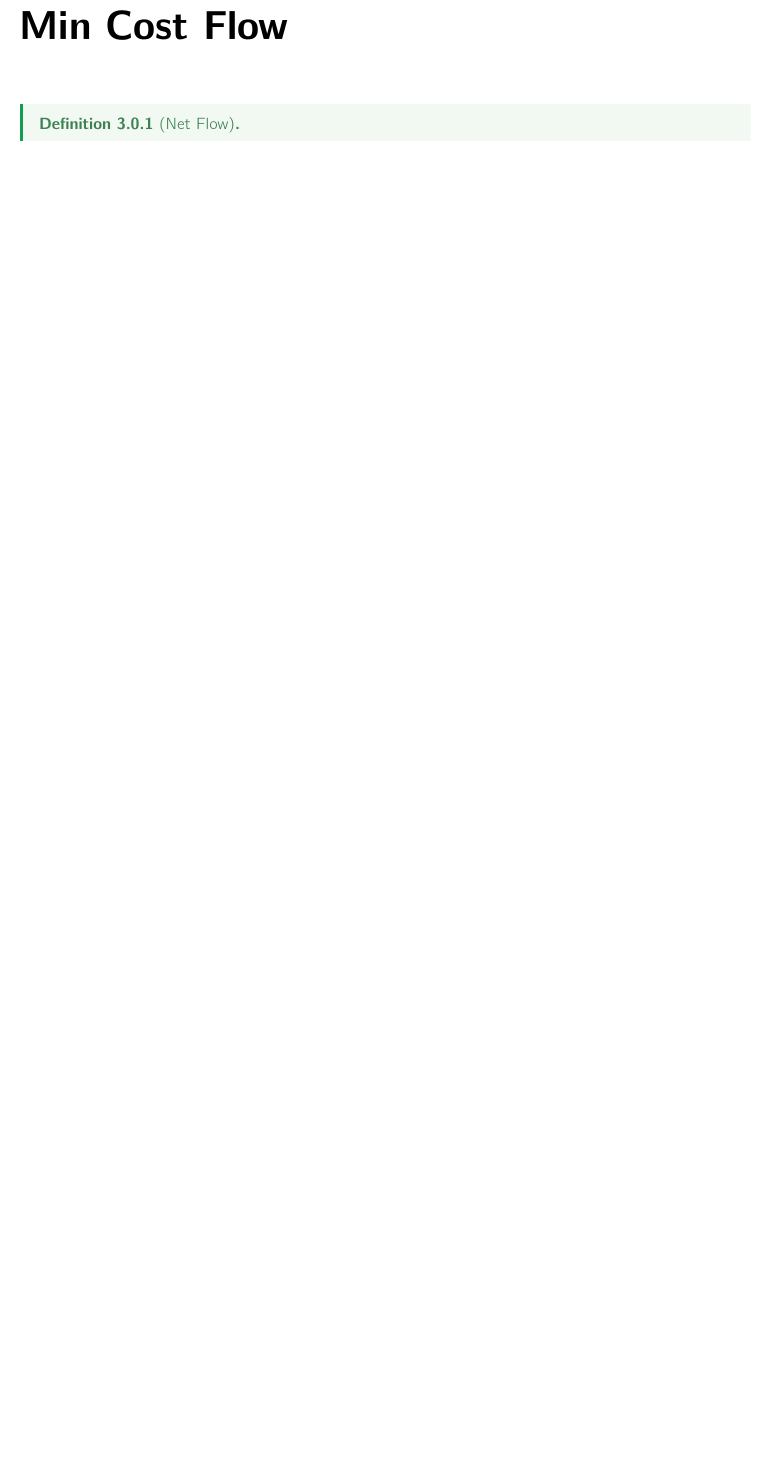
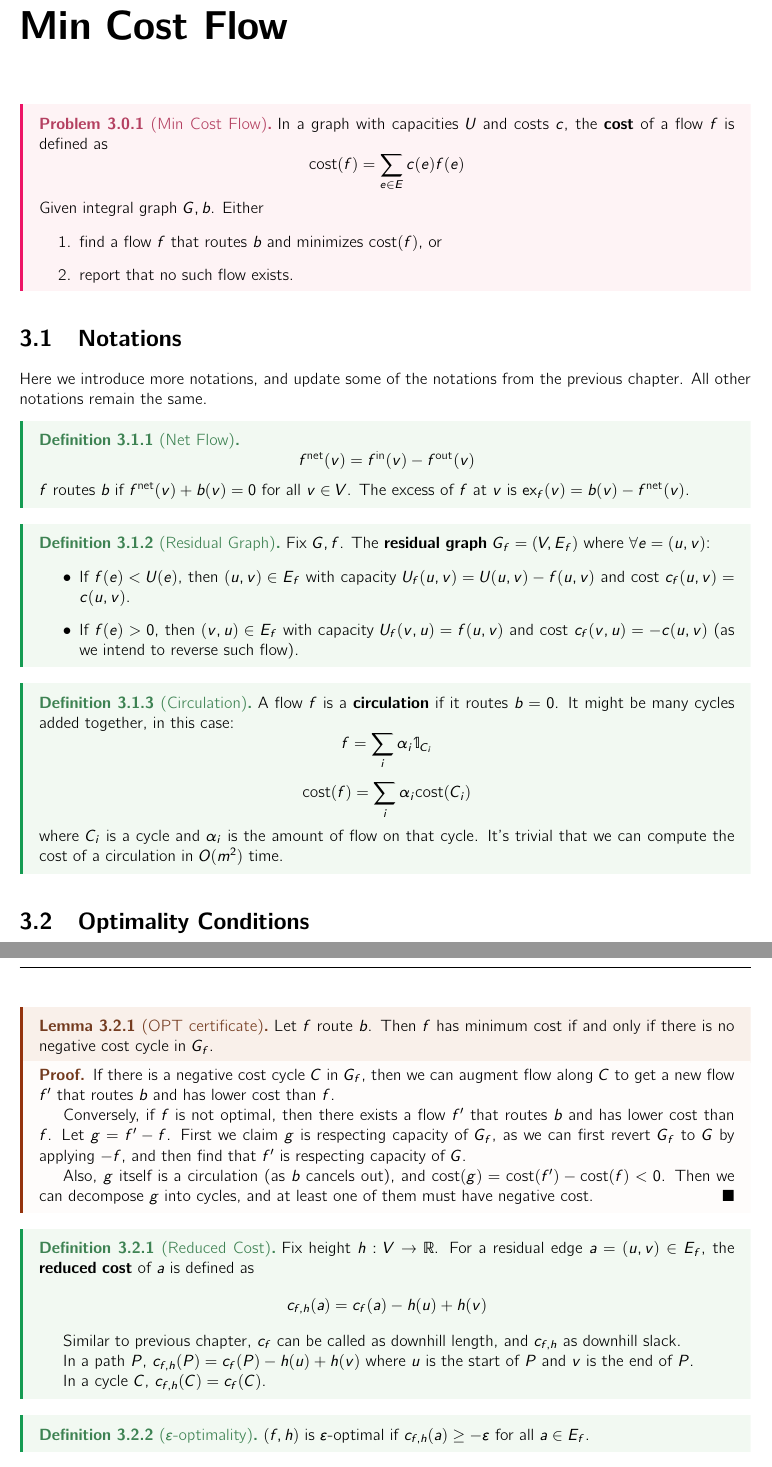
Before and after one commit to mQzLjP/CSE598-GraphAlgorithms, a LaTeX thesis (note/src/main.tex, which reads note/src/lectures/03.tex, note/src/notes.sty): part of page 10 of 13 before the commit and two parts of pages 10 and 11 of 15 after it, the two joined at a grey line, cut so that both start at the same text, the shorter picture padded with empty space. Compiled offline with pdfLaTeX.

Commit message:
feat(03): wip

```diff
--- a/note/src/lectures/03.tex
+++ b/note/src/lectures/03.tex
@@ -1,4 +1,73 @@
 \chapter{Min Cost Flow}
 
+\begin{problem}[Min Cost Flow]
+  In a graph with capacities $U$ and costs $c$, the \textbf{cost} of a flow $f$ is defined as
+  \[ \cost(f) = \sum_{e \in E} c(e) f(e) \]
+  Given integral graph $G, b$. Either
+  \begin{enumerate}
+    \item find a flow $f$ that routes $b$ and minimizes $\cost(f)$, or
+    \item report that no such flow exists.
+  \end{enumerate}
+\end{problem}
+
+\section{Notations}
+
+Here we introduce more notations, and update some of the notations from the previous chapter. All other notations remain the same.
+
 \begin{definition}[Net Flow]
+  \[ f^{\text{net}}(v) = f^{\text{in}}(v) - f^{\text{out}}(v) \]
+  $f$ routes $b$ if $f^{\text{net}}(v) + b(v) = 0$ for all $v \in V$.
+  The excess of $f$ at $v$ is $\ex_f(v) = b(v) - f^{\text{net}}(v)$.
 \end{definition}
+
+\begin{definition}[Residual Graph]
+  Fix $G,f$. The \textbf{residual graph} $G_f = (V,E_f)$ where $\forall e = (u,v)$:
+  \begin{itemize}
+    \item If $f(e) < U(e)$, then $(u,v) \in E_f$ with capacity $U_f(u,v) = U(u,v) - f(u,v)$ and cost $c_f(u,v) = c(u,v)$.
+    \item If $f(e) > 0$, then $(v,u) \in E_f$ with capacity $U_f(v,u) = f(u,v)$ and cost $c_f(v,u) = -c(u,v)$ (as we intend to reverse such flow).
+  \end{itemize}
+\end{definition}
+
+\begin{definition}[Circulation]
+  A flow $f$ is a \textbf{circulation} if it routes $b = 0$.
+  It might be many cycles added together, in this case:
+  \[ f = \sum_i \alpha_i \mathbb{1}_{C_i} \]
+  \[ \cost(f) = \sum_i \alpha_i \cost(C_i) \]
+  where $C_i$ is a cycle and $\alpha_i$ is the amount of flow on that cycle.
+  It's trivial that we can compute the cost of a circulation in $O(m^2)$ time.
+\end{definition}
+
+\section{Optimality Conditions}
+
+\begin{lemma}[OPT certificate]
+  Let $f$ route $b$.
+  Then $f$ has minimum cost if and only if there is no negative cost cycle in $G_f$.
+\end{lemma}
+\begin{proof}
+  If there is a negative cost cycle $C$ in $G_f$, then we can augment flow along $C$ to get a new flow $f'$ that routes $b$ and has lower cost than $f$.
+
+  Conversely, if $f$ is not optimal, then there exists a flow $f'$ that routes $b$ and has lower cost than $f$.
+  Let $g = f' - f$. First we claim $g$ is respecting capacity of $G_f$, as we can first revert $G_f$ to $G$ by applying $-f$, and then find that $f'$ is respecting capacity of $G$.
+
+  Also, $g$ itself is a circulation (as $b$ cancels out), and $\cost(g) = \cost(f') - \cost(f) < 0$.
+  Then we can decompose $g$ into cycles, and at least one of them must have negative cost.
+\end{proof}
+
+\begin{definition}[Reduced Cost]
+  Fix height $h: V \to \mathbb{R}$.
+  For a residual edge $a = (u,v)\in E_f$, the \textbf{reduced cost} of $a$ is defined as
+  \[ c_{f,h}(a) = c_f(a) - h(u) + h(v) \]
+
+  Similar to previous chapter, $c_f$ can be called as downhill length, and $c_{f,h}$ as downhill slack.
+
+  In a path $P$, $c_{f,h}(P) = c_f(P) - h(u) + h(v)$ where $u$ is the start of $P$ and $v$ is the end of $P$.
+
+  In a cycle $C$, $c_{f,h}(C) = c_f(C)$.
+\end{definition}
+
+\begin{definition}[$\varepsilon$-optimality]
+  $(f,h)$ is $\varepsilon$-optimal if $c_{f,h}(a) \geq -\varepsilon$ for all $a \in E_f$.
+\end{definition}
+
+\begin{lemma}
+  Let $f$ be a feasible flow (a.k.a. routes $b$).
--- a/note/src/notes.sty
+++ b/note/src/notes.sty
@@ -153,6 +153,7 @@
 \DeclareMathOperator{\Top}{Top} % topological space category
 \DeclareMathOperator{\indeg}{indeg}
 \DeclareMathOperator{\outdeg}{outdeg}
+\DeclareMathOperator{\ex}{ex}
 
 \renewcommand{\Re}{\operatorname{Re}}
 \renewcommand{\Im}{\operatorname{Im}}
```
Also changed, not shown: note/src/lectures/03.tex (41 more changed lines).
